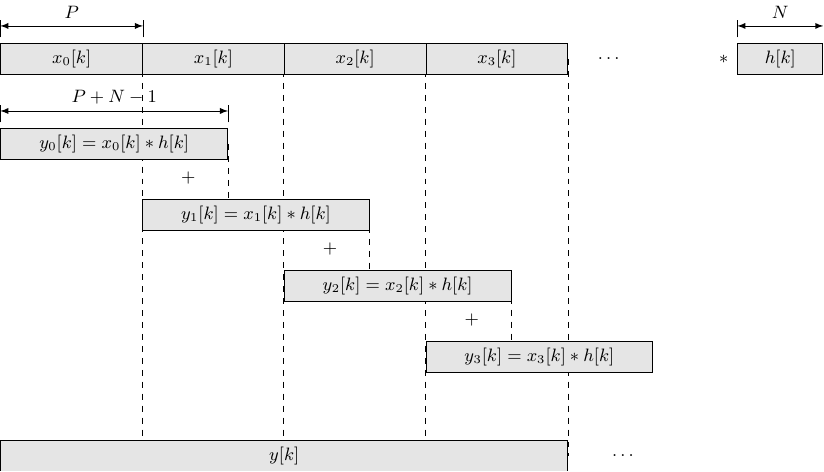
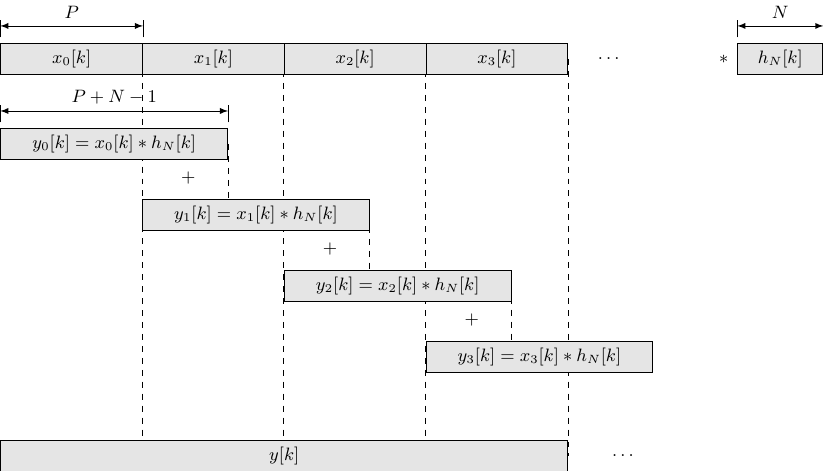
Before and after one commit to spatialaudio/digital-signal-processing-lecture, a LaTeX figure (images/non_recursive_filters.tex): page 1 of 3. Compiled offline with pdfLaTeX.

Commit message:
Fixed indices in block diagram of overlap-add algorithm

```diff
--- a/images/non_recursive_filters.tex
+++ b/images/non_recursive_filters.tex
@@ -20,14 +20,14 @@
     \node[block, right of=x2, minimum height=1em, minimum width=25mm] (x3){$x_3[k]$};
     \node[right of=x3, xshift=-5mm] {$\dots$};
 
-    \node[block, right of=x0, minimum height=1em, minimum width=15mm, xshift=10cm] (h){$h[k]$};
+    \node[block, right of=x0, minimum height=1em, minimum width=15mm, xshift=10cm] (h){$h_N[k]$};
     \node[left of=h, xshift=15mm] {$*$};
 
     % convolved segments
-    \node[block, minimum height=1em, minimum width=40mm, anchor=west](y0) at ($(x0.west) - (0, 1.5)$) {$y_0[k] = x_0[k] * h[k]$};
-    \node[block, minimum height=1em, minimum width=40mm, anchor=west](y1) at ($(x1.west) - (0, 2.75)$) {$y_1[k] = x_1[k] * h[k]$};
-    \node[block, minimum height=1em, minimum width=40mm, anchor=west](y2) at ($(x2.west) - (0, 4)$) {$y_2[k] = x_2[k] * h[k]$};
-    \node[block, minimum height=1em, minimum width=40mm, anchor=west](y3) at ($(x3.west) - (0, 5.25)$) {$y_3[k] = x_3[k] * h[k]$};
+    \node[block, minimum height=1em, minimum width=40mm, anchor=west](y0) at ($(x0.west) - (0, 1.5)$) {$y_0[k] = x_0[k] * h_N[k]$};
+    \node[block, minimum height=1em, minimum width=40mm, anchor=west](y1) at ($(x1.west) - (0, 2.75)$) {$y_1[k] = x_1[k] * h_N[k]$};
+    \node[block, minimum height=1em, minimum width=40mm, anchor=west](y2) at ($(x2.west) - (0, 4)$) {$y_2[k] = x_2[k] * h_N[k]$};
+    \node[block, minimum height=1em, minimum width=40mm, anchor=west](y3) at ($(x3.west) - (0, 5.25)$) {$y_3[k] = x_3[k] * h_N[k]$};
     % output
     \node[block, minimum height=1em, minimum width=100mm, anchor=west](y) at ($(x0.west) - (0, 7)$) {$y[k]$};
     \node[right of=y, xshift=35mm] {$\dots$};
```
Also changed, not shown: nonrecursive_filters/overlap_add.png, nonrecursive_filters/overlap_save.png, nonrecursive_filters/roundoff_model.png.
